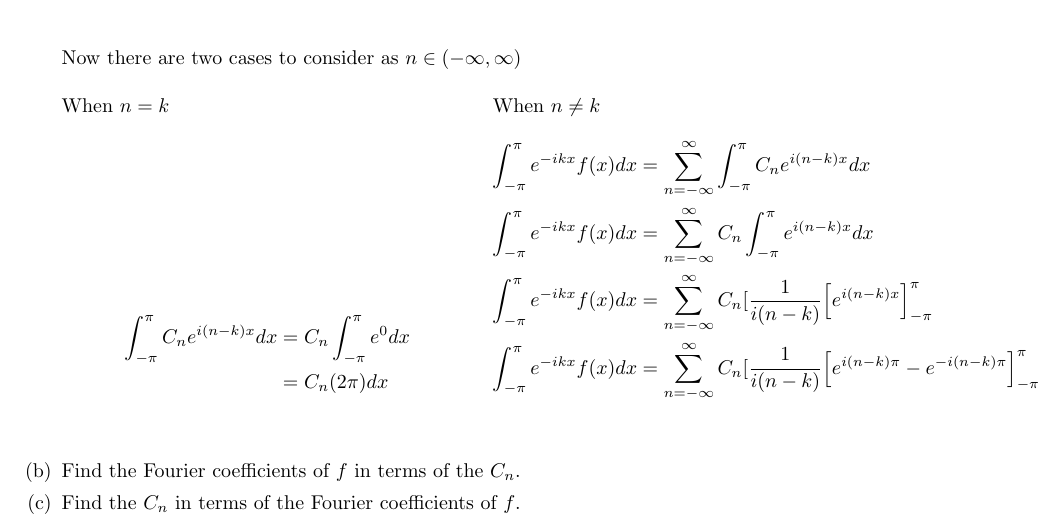
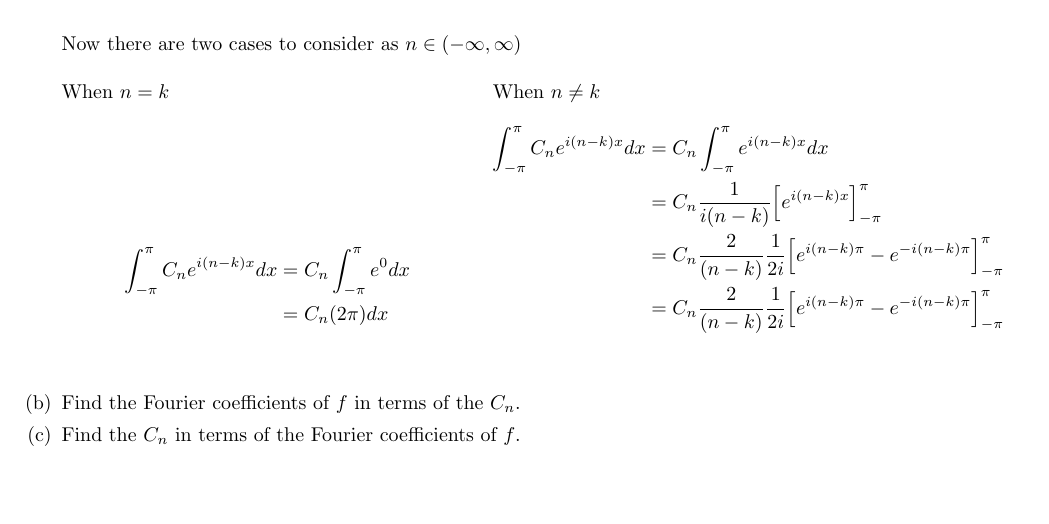
Before and after one commit to poonkeegan/school, a LaTeX document (matb42/a2.tex): part of page 10 of 10, cut so that both start at the same text, the shorter picture padded with empty space. Compiled offline with pdfLaTeX.

Commit message:
Tue Jan 23 19:31:37 EST 2018

```diff
--- a/matb42/a2.tex
+++ b/matb42/a2.tex
@@ -370,10 +370,10 @@ When $n = k$
 \end{align*}
 When $n \not = k$
 \begin{align*}
-    \int_{-\pi}^{\pi}e^{-ikx}f(x) dx &=  \sum_{n=-\infty}^\infty \int_{-\pi}^{\pi}C_ne^{i(n-k)x}dx \\
-    \int_{-\pi}^{\pi}e^{-ikx}f(x) dx &=  \sum_{n=-\infty}^\infty C_n\int_{-\pi}^{\pi}e^{i(n-k)x}dx \\
-    \int_{-\pi}^{\pi}e^{-ikx}f(x) dx &=  \sum_{n=-\infty}^\infty C_n [\frac{1}{i(n-k)}\Big[ e^{i(n-k)x}\Big]_{-\pi}^{\pi} \\
-    \int_{-\pi}^{\pi}e^{-ikx}f(x) dx &=  \sum_{n=-\infty}^\infty C_n [\frac{1}{i(n-k)}\Big[ e^{i(n-k)\pi} - e^{-i(n-k)\pi}\Big]_{-\pi}^{\pi} \\
+    \int_{-\pi}^{\pi}C_ne^{i(n-k)x}dx &= C_n\int_{-\pi}^{\pi}e^{i(n-k)x}dx \\
+    &= C_n \frac{1}{i(n-k)}\Big[ e^{i(n-k)x}\Big]_{-\pi}^{\pi} \\
+    &= C_n \frac{2}{(n-k)}\frac{1}{2i}\Big[ e^{i(n-k)\pi} - e^{-i(n-k)\pi}\Big]_{-\pi}^{\pi} \\
+    &= C_n \frac{2}{(n-k)}\frac{1}{2i}\Big[ e^{i(n-k)\pi} - e^{-i(n-k)\pi}\Big]_{-\pi}^{\pi} \\
 \end{align*}
 \end{multicols}
 \item Find the Fourier coefficients of $f$ in terms of the $C_n$.
```
Also changed, not shown: matb42/a2.pdf.
